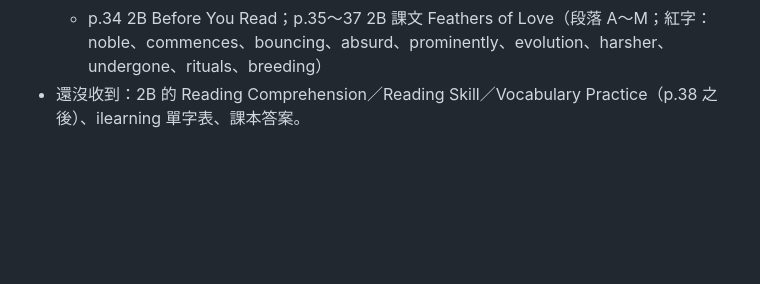
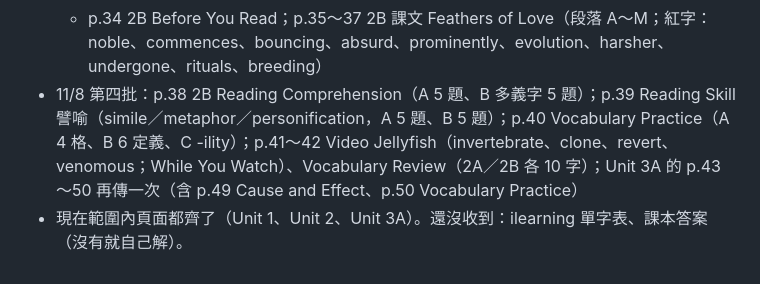
Before and after one commit to s11428127/electronics, a Markdown page: english/docs/EXAM.md, the part around the change. Drawn GitHub-style; blank space fills up the shorter version.

Commit message:
英文期中考：照片清單補齊（2B 練習、Jellyfish 影片）
Co-Authored-By: Claude Opus 5.5 <noreply@anthropic.com>
Claude-Session: https://claude.ai/code/session_01BuoftwiQEHBfdWF4cQtiZQ

```diff
--- a/english/docs/EXAM.md
+++ b/english/docs/EXAM.md
@@ -32,4 +32,5 @@
   - p.27～28 2A 課文 Living Light（段落 A～G＋框 Stars of the Sea；紅字：flashing、astonishing、invisible、descend、factors、layers、predators、transparent、disturbed、countless）；p.29 四種發光生物圖；p.30 圖表 Lightness of Being（Defense／Offense／Reproduction）
   - p.31 2A Reading Comprehension A（5 題）、B（T/F/NG 5 題）；p.32 Reading Skill Concept Map（7 空）；p.33 Vocabulary Practice（A 4 格、B 6 題、C -scend）
   - p.34 2B Before You Read；p.35～37 2B 課文 Feathers of Love（段落 A～M；紅字：noble、commences、bouncing、absurd、prominently、evolution、harsher、undergone、rituals、breeding）
-- 還沒收到：2B 的 Reading Comprehension／Reading Skill／Vocabulary Practice（p.38 之後）、ilearning 單字表、課本答案。
+- 11/8 第四批：p.38 2B Reading Comprehension（A 5 題、B 多義字 5 題）；p.39 Reading Skill 譬喻（simile／metaphor／personification，A 5 題、B 5 題）；p.40 Vocabulary Practice（A 4 格、B 6 定義、C -ility）；p.41～42 Video Jellyfish（invertebrate、clone、revert、venomous；While You Watch）、Vocabulary Review（2A／2B 各 10 字）；Unit 3A 的 p.43～50 再傳一次（含 p.49 Cause and Effect、p.50 Vocabulary Practice）
+- 現在範圍內頁面都齊了（Unit 1、Unit 2、Unit 3A）。還沒收到：ilearning 單字表、課本答案（沒有就自己解）。
```
